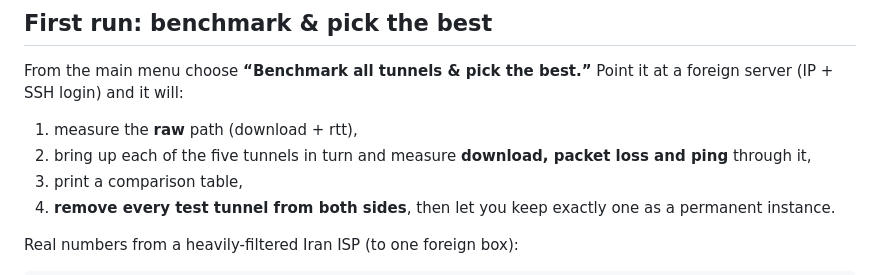
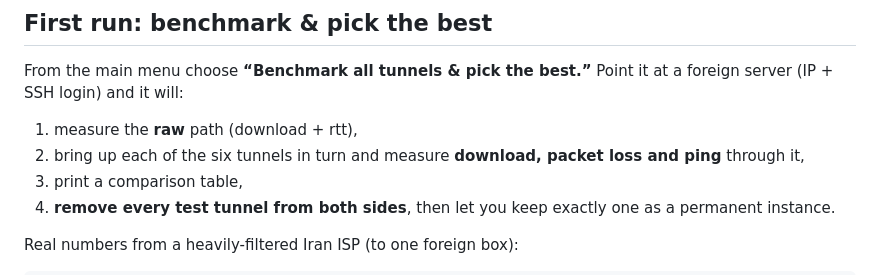
Before and after one commit to AlirezaNorouzzadeh9/OmniTunnel, a Markdown page: README.md, the part around the change. Rendered like a GitHub page.

Commit message:
docs: five -> six tunnels

```diff
--- a/README.md
+++ b/README.md
@@ -84,7 +84,7 @@ From the main menu choose **“Benchmark all tunnels & pick the best.”** Point
 at a foreign server (IP + SSH login) and it will:
 
 1. measure the **raw** path (download + rtt),
-2. bring up each of the five tunnels in turn and measure **download, packet
+2. bring up each of the six tunnels in turn and measure **download, packet
    loss and ping** through it,
 3. print a comparison table,
 4. **remove every test tunnel from both sides**, then let you keep exactly one
```
